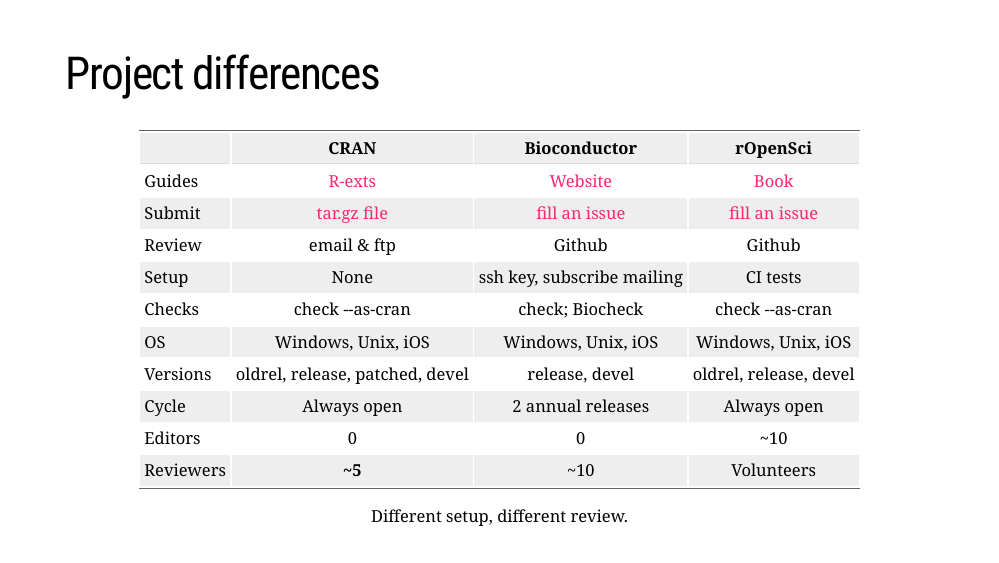
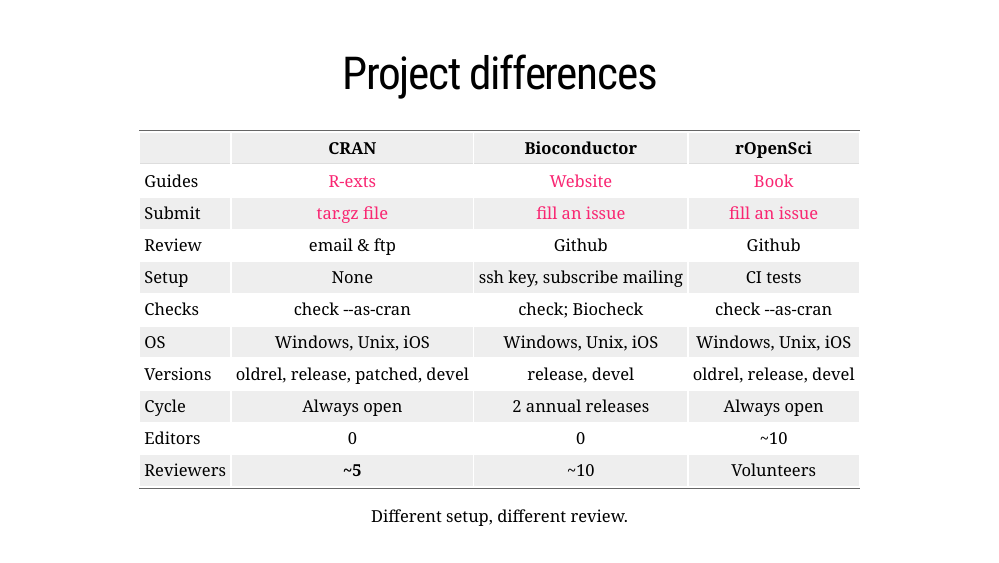
Before and after one commit to llrs/useR2021, an R Markdown document (index.Rmd): page 3 of 15 before the commit and page 3 of 16 after it. Rendered offline with R 4.5, knitr and Pandoc, with nearby package versions; the slides are laid out offline by our stand-in for remark.js, each with all of its steps uncovered, in fonts that may differ from those the slides ask for, and without slide numbers, shadows or browser add-ons; some code elsewhere in the file could not run offline; a font, style sheet, LaTeX package, included part or bibliography that could not be used is replaced or left out.

Commit message:
Fix table location

````diff
--- /dev/null
+++ b/css/custom_from_default.css
@@ -0,0 +1,5 @@
+.remark-slide table {
+  margin: auto;
+  /* border-top: 1px solid #666; */
+  /* border-bottom: 1px solid #666; */
+}
--- a/index.Rmd
+++ b/index.Rmd
@@ -6,7 +6,7 @@
  [`r icons::fontawesome("twitter")`Lluis_Revilla](https://twitter.com/Lluis_Revilla) '
 output:
   xaringan::moon_reader:
-    css: ["useR", "useR-fonts"]
+    css: ["useR", "useR-fonts", "css/custom_from_default.css"]
     nature:
       ratio: 16:9
       highlightStyle: github
@@ -127,9 +127,10 @@
 
 ---
 
+class: center
+
 # Project differences
 
-.center[
 
 ```{r diff_proj}
 objective <- c("Publication quality and non-trivial",
@@ -161,9 +162,7 @@
 knitr::kable(t(df), otuput = "html", align = "c")
 ```
 
-Different setup, different review.
-
-]
+.middle[Different setup, different review.]
 
 ???
 
````
Also changed, not shown: index.html, index.Rmd (22 more changed lines).
